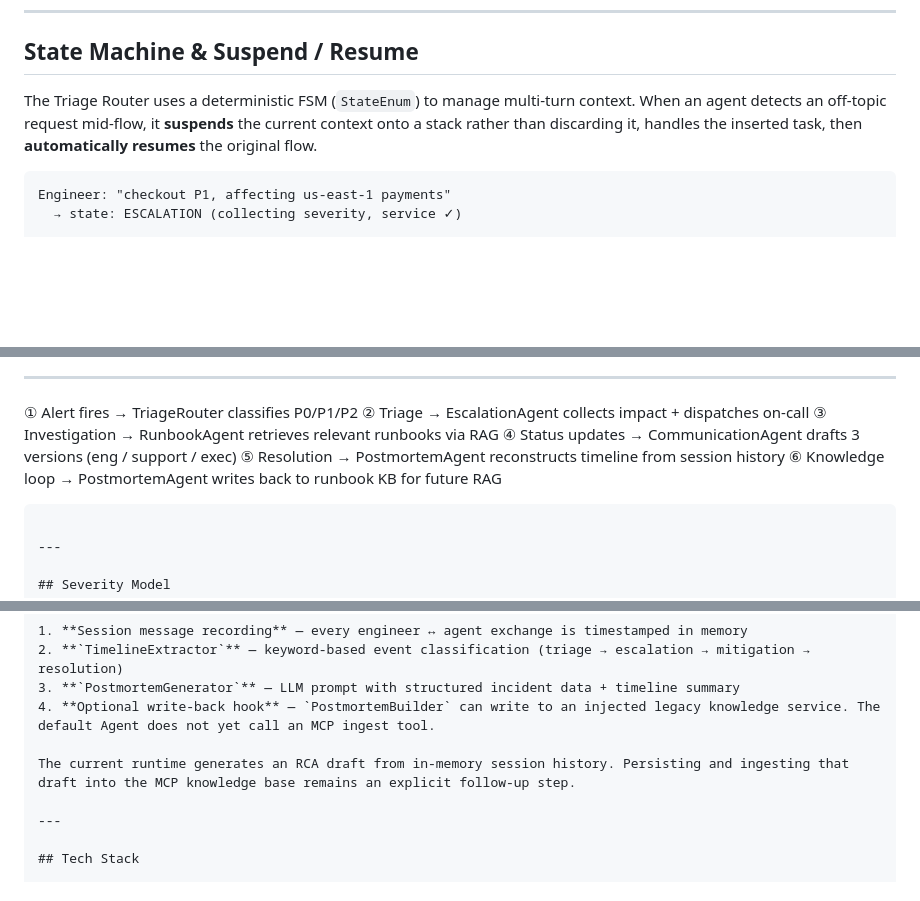
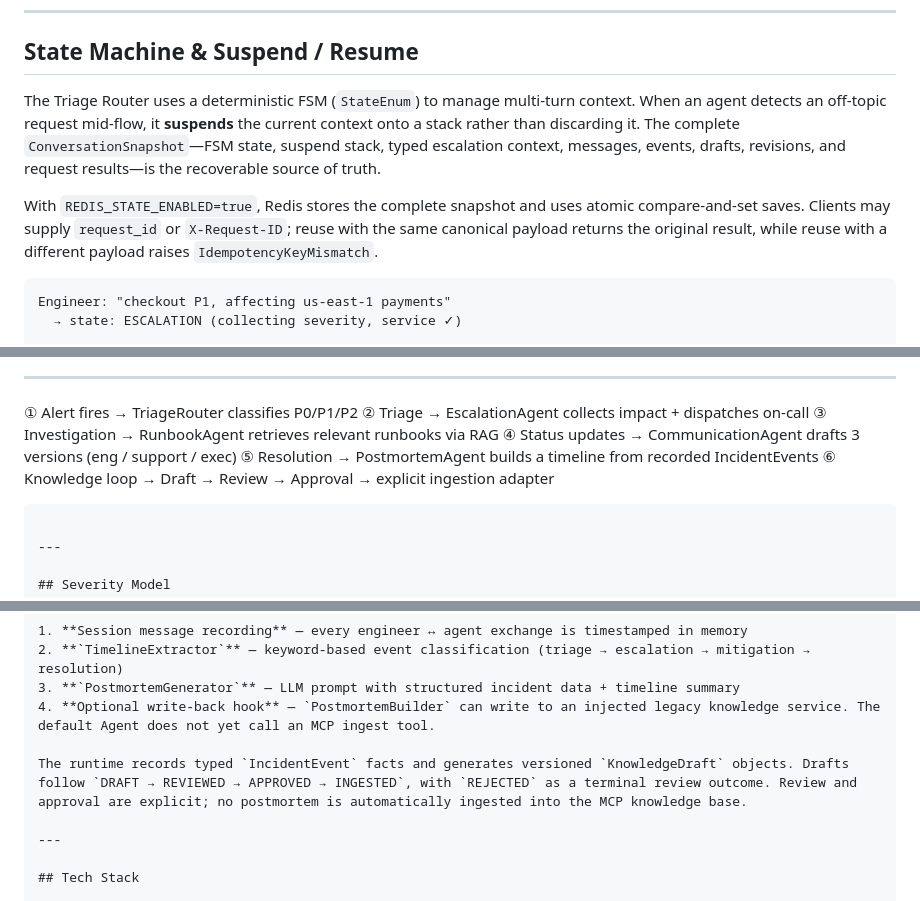
Before and after one commit to Whalefallg/incident-lifecycle-copilot, a Markdown page: README.md, 3 parts joined by grey strips. Drawn GitHub-style; blank space fills up the shorter version.

Commit message:
docs: document snapshot event and approval architecture

````diff
--- a/README.md
+++ b/README.md
@@ -114,7 +114,9 @@ Alert / Engineer Input
 
 ## State Machine & Suspend / Resume
 
-The Triage Router uses a deterministic FSM (`StateEnum`) to manage multi-turn context. When an agent detects an off-topic request mid-flow, it **suspends** the current context onto a stack rather than discarding it, handles the inserted task, then **automatically resumes** the original flow.
+The Triage Router uses a deterministic FSM (`StateEnum`) to manage multi-turn context. When an agent detects an off-topic request mid-flow, it **suspends** the current context onto a stack rather than discarding it. The complete `ConversationSnapshot`—FSM state, suspend stack, typed escalation context, messages, events, drafts, revisions, and request results—is the recoverable source of truth.
+
+With `REDIS_STATE_ENABLED=true`, Redis stores the complete snapshot and uses atomic compare-and-set saves. Clients may supply `request_id` or `X-Request-ID`; reuse with the same canonical payload returns the original result, while reuse with a different payload raises `IdempotencyKeyMismatch`.
 
 ```
 Engineer: "checkout P1, affecting us-east-1 payments"
@@ -149,8 +151,8 @@ Suspend stack is capped at depth 2 (`MAX_SUSPEND_DEPTH`) to prevent runaway nest
 ② Triage            →  EscalationAgent collects impact + dispatches on-call
 ③ Investigation     →  RunbookAgent retrieves relevant runbooks via RAG
 ④ Status updates    →  CommunicationAgent drafts 3 versions (eng / support / exec)
-⑤ Resolution        →  PostmortemAgent reconstructs timeline from session history
-⑥ Knowledge loop    →  PostmortemAgent writes back to runbook KB for future RAG
+⑤ Resolution        →  PostmortemAgent builds a timeline from recorded IncidentEvents
+⑥ Knowledge loop    →  Draft → Review → Approval → explicit ingestion adapter
 ```
 
 ---
@@ -202,7 +204,7 @@ The `PostmortemAgent` reconstructs incident timelines without requiring external
 3. **`PostmortemGenerator`** — LLM prompt with structured incident data + timeline summary
 4. **Optional write-back hook** — `PostmortemBuilder` can write to an injected legacy knowledge service. The default Agent does not yet call an MCP ingest tool.
 
-The current runtime generates an RCA draft from in-memory session history. Persisting and ingesting that draft into the MCP knowledge base remains an explicit follow-up step.
+The runtime records typed `IncidentEvent` facts and generates versioned `KnowledgeDraft` objects. Drafts follow `DRAFT → REVIEWED → APPROVED → INGESTED`, with `REJECTED` as a terminal review outcome. Review and approval are explicit; no postmortem is automatically ingested into the MCP knowledge base.
 
 ---
 
````
Also changed, not shown: other parts of README.md (+1 -1 lines).
